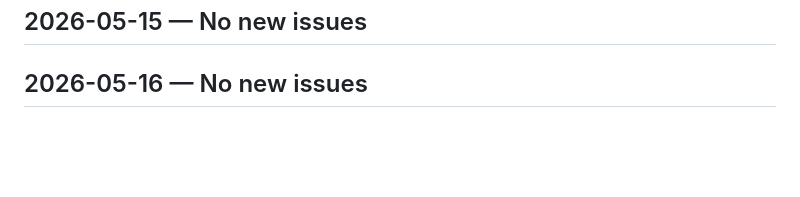
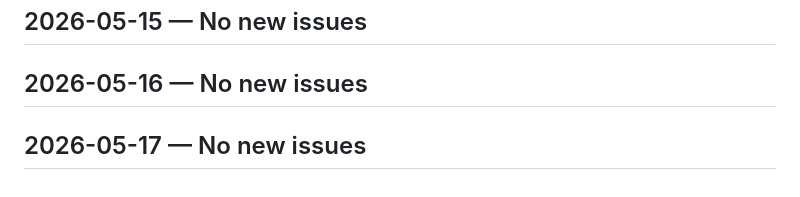
Before and after one commit to marcopolodesign/IOS-SDK-3.18.1, a Markdown page: SmartRingExpoApp/sentry-report.md, the part around the change. Rendered like a GitHub page; blank space fills up the shorter version.

Commit message:
chore: sentry daily report 2026-05-17 — no new issues
https://claude.ai/code/session_01NS3SePso4VUMDwtbYa8fqh

```diff
--- a/SmartRingExpoApp/sentry-report.md
+++ b/SmartRingExpoApp/sentry-report.md
@@ -405,3 +405,5 @@
 ## 2026-05-15 — No new issues
 
 ## 2026-05-16 — No new issues
+
+## 2026-05-17 — No new issues
```
